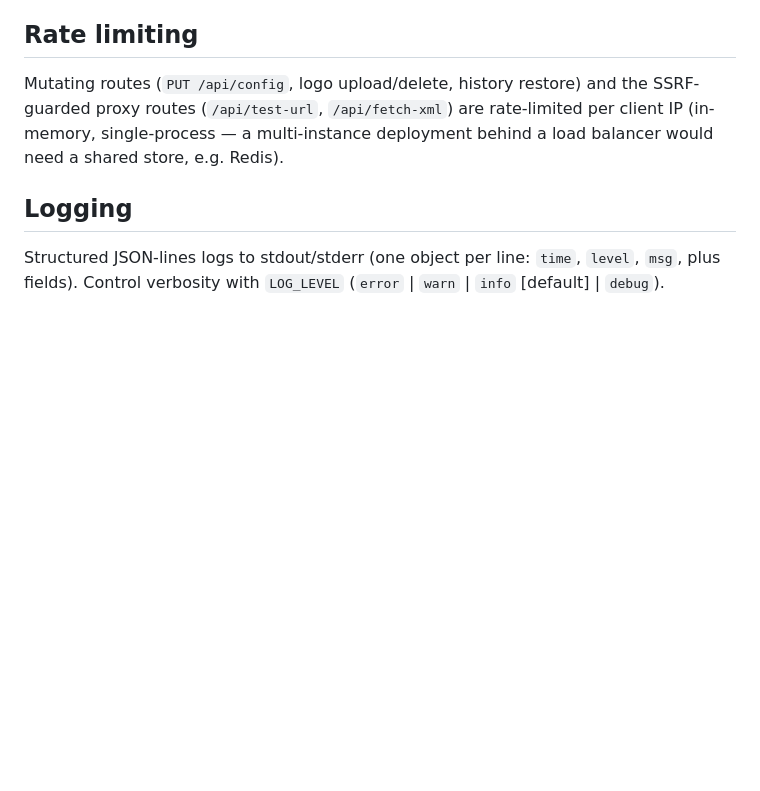
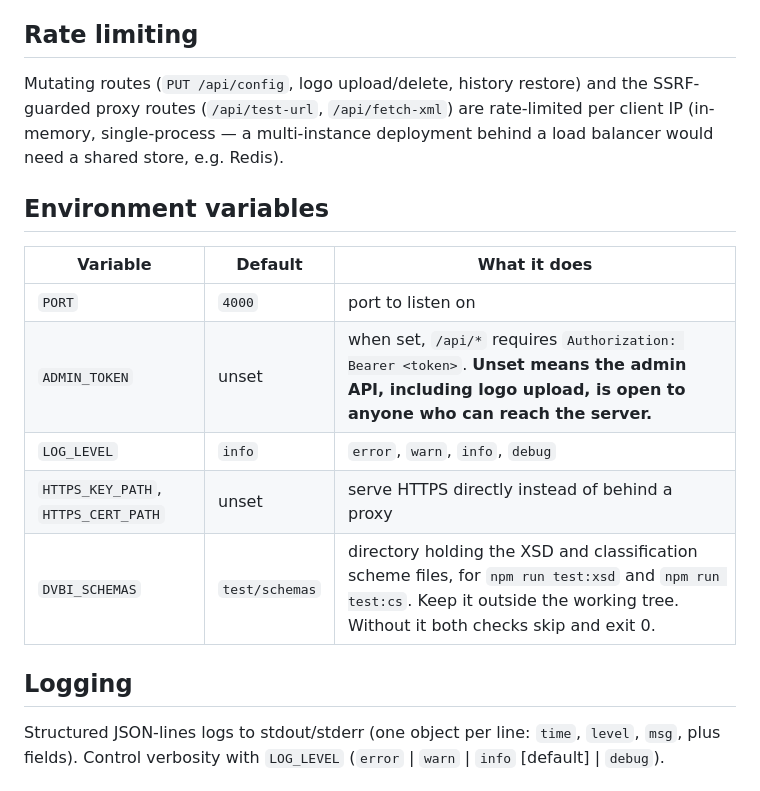
Before and after one commit to 5G-MAG/rt-dvb-i-application-provider, a Markdown page: DEPLOYMENT.md, the part around the change. Rendered like a GitHub page; blank space fills up the shorter version.

```diff
--- a/DEPLOYMENT.md
+++ b/DEPLOYMENT.md
@@ -44,6 +44,16 @@ behind a reverse proxy that also terminates TLS and enforces SSO. Do not rely on
 Mutating routes (`PUT /api/config`, logo upload/delete, history restore) and the SSRF-guarded proxy
 routes (`/api/test-url`, `/api/fetch-xml`) are rate-limited per client IP (in-memory, single-process —
 a multi-instance deployment behind a load balancer would need a shared store, e.g. Redis).
+
+## Environment variables
+
+| Variable | Default | What it does |
+|---|---|---|
+| `PORT` | `4000` | port to listen on |
+| `ADMIN_TOKEN` | unset | when set, `/api/*` requires `Authorization: Bearer <token>`. **Unset means the admin API, including logo upload, is open to anyone who can reach the server.** |
+| `LOG_LEVEL` | `info` | `error`, `warn`, `info`, `debug` |
+| `HTTPS_KEY_PATH`, `HTTPS_CERT_PATH` | unset | serve HTTPS directly instead of behind a proxy |
+| `DVBI_SCHEMAS` | `test/schemas` | directory holding the XSD and classification scheme files, for `npm run test:xsd` and `npm run test:cs`. Keep it outside the working tree. Without it both checks skip and exit 0. |
 
 ## Logging
 
```
Also changed, not shown: README.md (added, +68 -0 lines).
